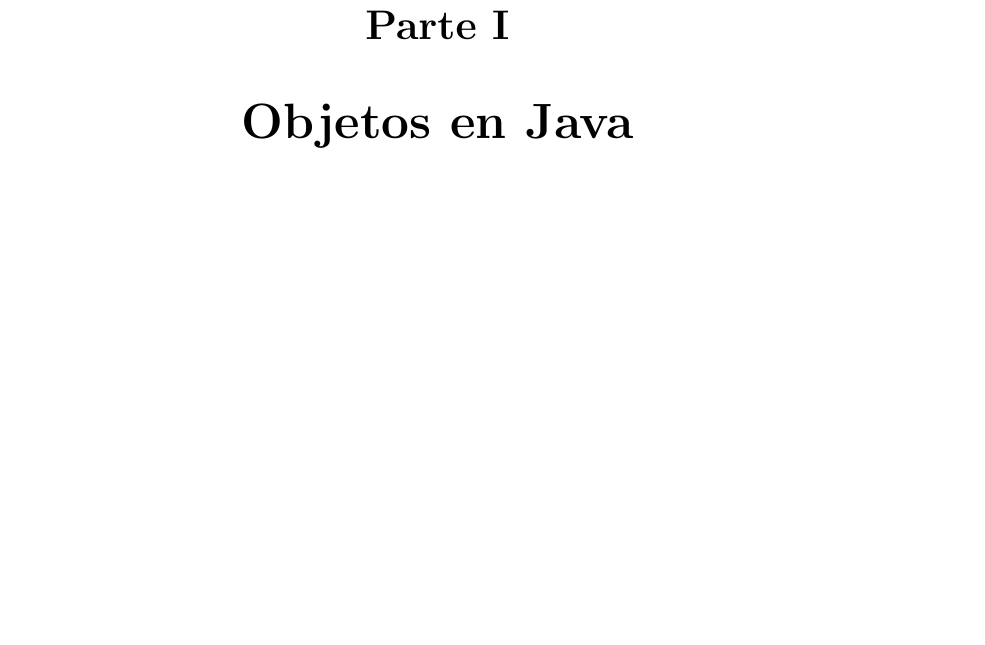
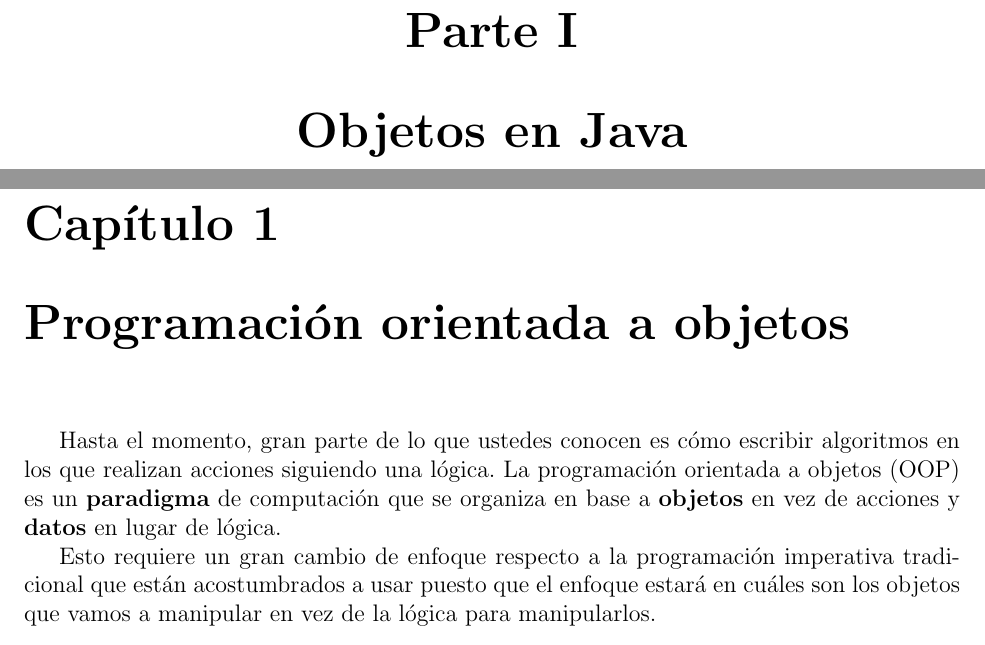
Before and after one commit to r8vnhill/software-design-book-es, a LaTeX book (src/latex/Apunte.tex): part of page 7 of 10 before the commit and two parts of pages 7 and 9 of 12 after it, the two joined at a grey line, cut so that both start at the same text. Compiled offline with pdfLaTeX.

Commit message:
Introducción preliminar a OOP

```diff
--- a/src/latex/Apunte.tex
+++ b/src/latex/Apunte.tex
@@ -1,6 +1,7 @@
-\documentclass{book}
+\documentclass[12pt]{book}
 \usepackage[spanish]{babel}
 \usepackage{authblk}
+\usepackage{fullpage}
 
 \title{CC3002 - Metodologías de diseño y programación}
 
@@ -19,6 +20,17 @@
 
   \mainmatter
   \part{Objetos en Java}
+    \chapter{Programación orientada a objetos}
+      Hasta el momento, gran parte de lo que ustedes conocen es cómo escribir algoritmos
+      en los que realizan acciones siguiendo una lógica.
+      La programación orientada a objetos (OOP) es un \textbf{paradigma} de computación
+      que se organiza en base a \textbf{objetos} en vez de acciones y \textbf{datos} en
+      lugar de lógica.
+
+      Esto requiere un gran cambio de enfoque respecto a la programación imperativa
+      tradicional que están acostumbrados a usar puesto que el enfoque estará en cuáles
+      son los objetos que vamos a manipular en vez de la lógica para manipularlos.
+    %
   %
   \part{Patrones y metodologías de diseño}
   %
```
Also changed, not shown: src/latex/Apunte.pdf.
